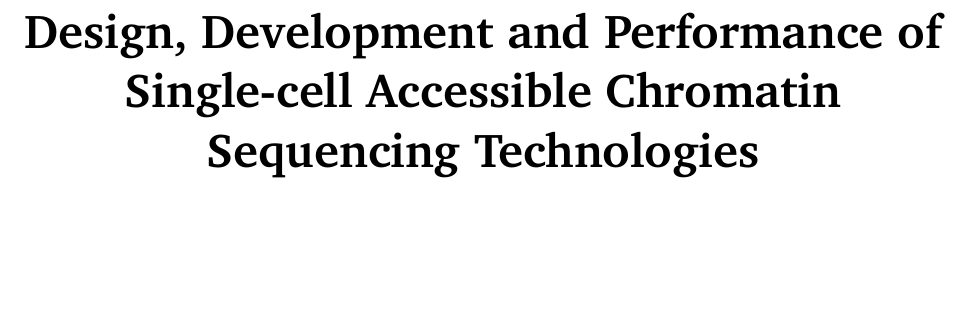
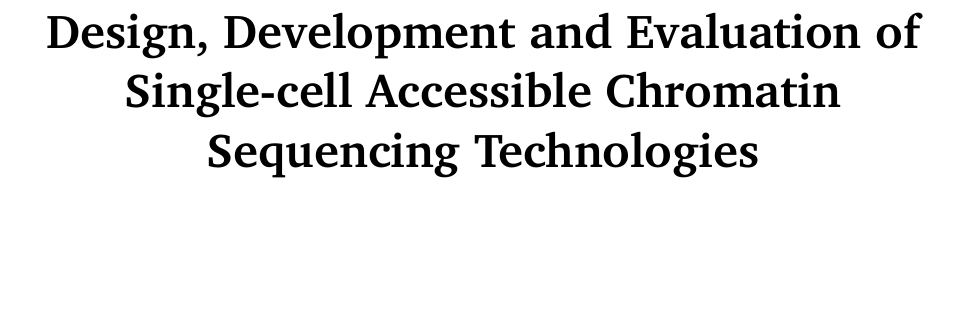
Before and after one commit to fderop/phd_thesis, a LaTeX thesis (phd_thesis.tex, which reads content/title_page.tex): part of page 1 of 89, cut so that both start at the same text. Compiled offline with XeLaTeX; a missing font is replaced by an installed copy or a similar font.

Commit message:
change title

```diff
--- a/content/title_page.tex
+++ b/content/title_page.tex
@@ -3,7 +3,7 @@
 		\vspace*{1cm}
 
 		\Huge
-		\textbf{Design, Development and Performance of Single-cell Accessible Chromatin Sequencing Technologies}
+		\textbf{Design, Development and Evaluation of Single-cell Accessible Chromatin Sequencing Technologies}
 
 		\vspace{2cm}
 		\begin{figure}[ht]
```
